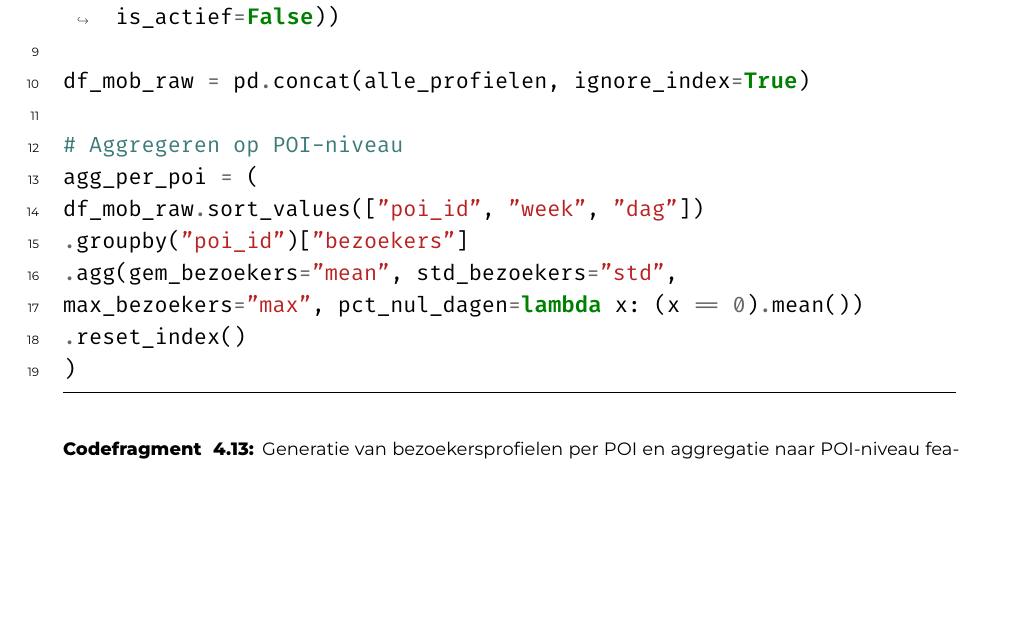
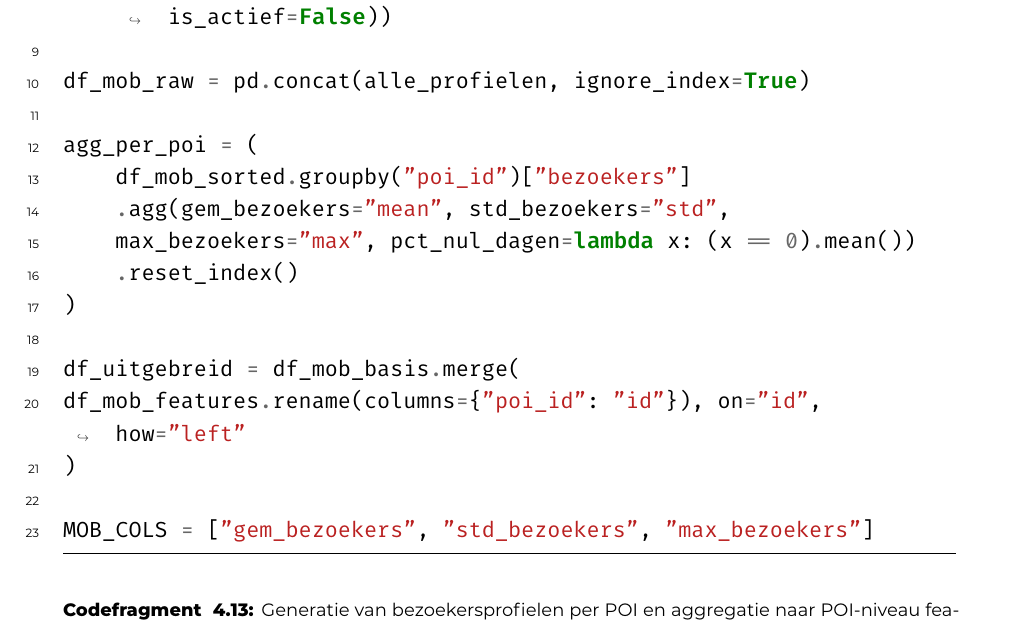
Before and after one commit to MaximVDS/BP_Maxim_Van_Der_Schueren_2526, a LaTeX thesis (bachproef/VanDerSchuerenMaximBP.tex, which reads bachproef/proofofconcept.tex): part of page 53 of 75 before the commit and part of page 53 of 76 after it, cut so that both start at the same text, the shorter picture padded with empty space. Compiled offline with XeLaTeX; a missing font is replaced by an installed copy or a similar font; a LaTeX package or settings file that is missing is left out.

Commit message:
Indentatie deel 2

```diff
--- a/bachproef/proofofconcept.tex
+++ b/bachproef/proofofconcept.tex
@@ -560,14 +561,18 @@ Uit de gegenereerde tijdreeksen werden de volgende features geaggregeerd op POI-
 
         df_mob_raw = pd.concat(alle_profielen, ignore_index=True)
 
-        # Aggregeren op POI-niveau
         agg_per_poi = (
-        df_mob_raw.sort_values(["poi_id", "week", "dag"])
-        .groupby("poi_id")["bezoekers"]
+            df_mob_sorted.groupby("poi_id")["bezoekers"]
             .agg(gem_bezoekers="mean", std_bezoekers="std",
             max_bezoekers="max", pct_nul_dagen=lambda x: (x == 0).mean())
             .reset_index()
         )
+
+        df_uitgebreid = df_mob_basis.merge(
+        df_mob_features.rename(columns={"poi_id": "id"}), on="id", how="left"
+        )
+
+        MOB_COLS = ["gem_bezoekers", "std_bezoekers", "max_bezoekers"]
     \end{minted}
     \caption[Generatie en aggregatie mobiliteitsdata]{Generatie van bezoekersprofielen per POI en aggregatie naar POI-niveau features.}
 \end{listing}
```
Also changed, not shown: bachproef/proofofconcept.tex (19 more changed lines), 15 other files. Lines whose indentation alone changed are shown as unchanged.
